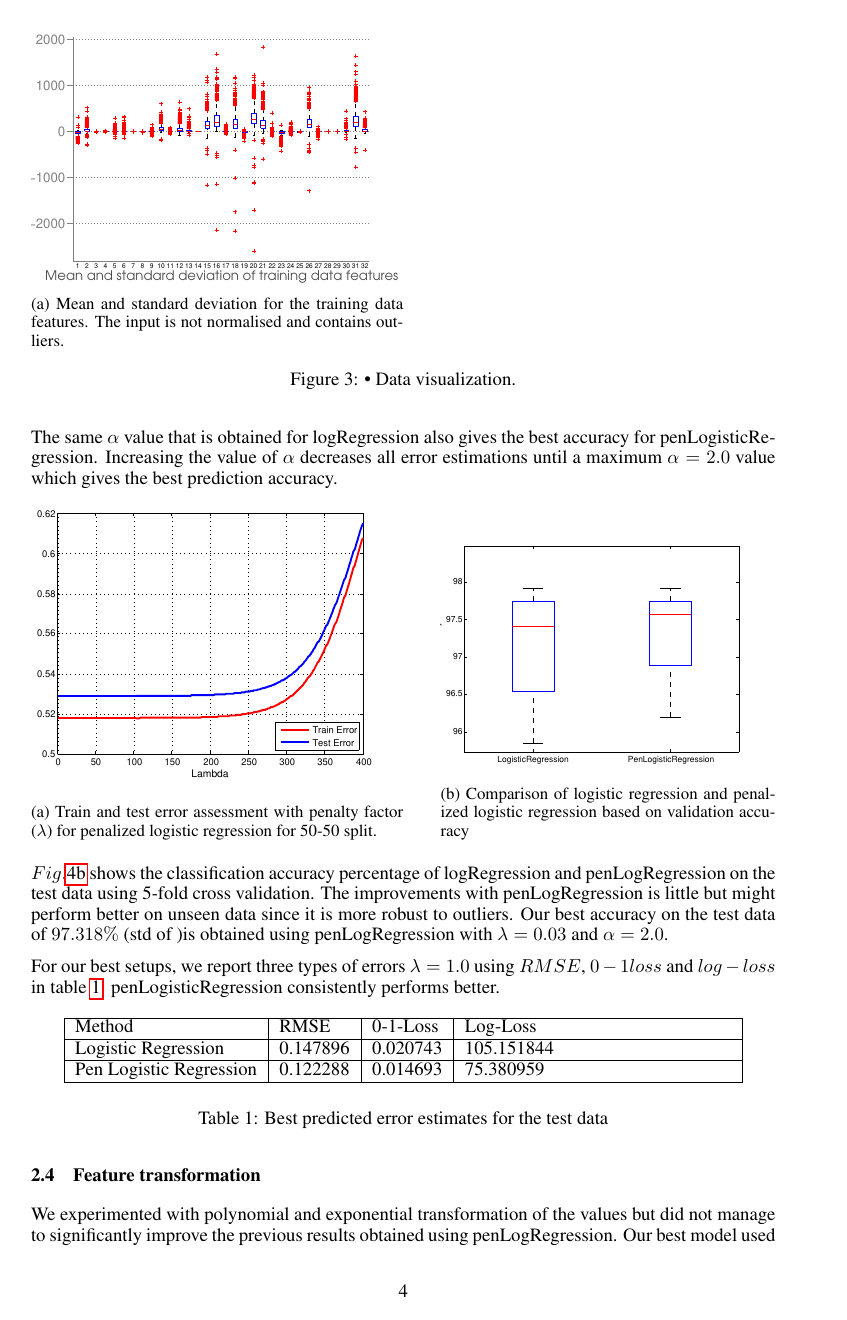
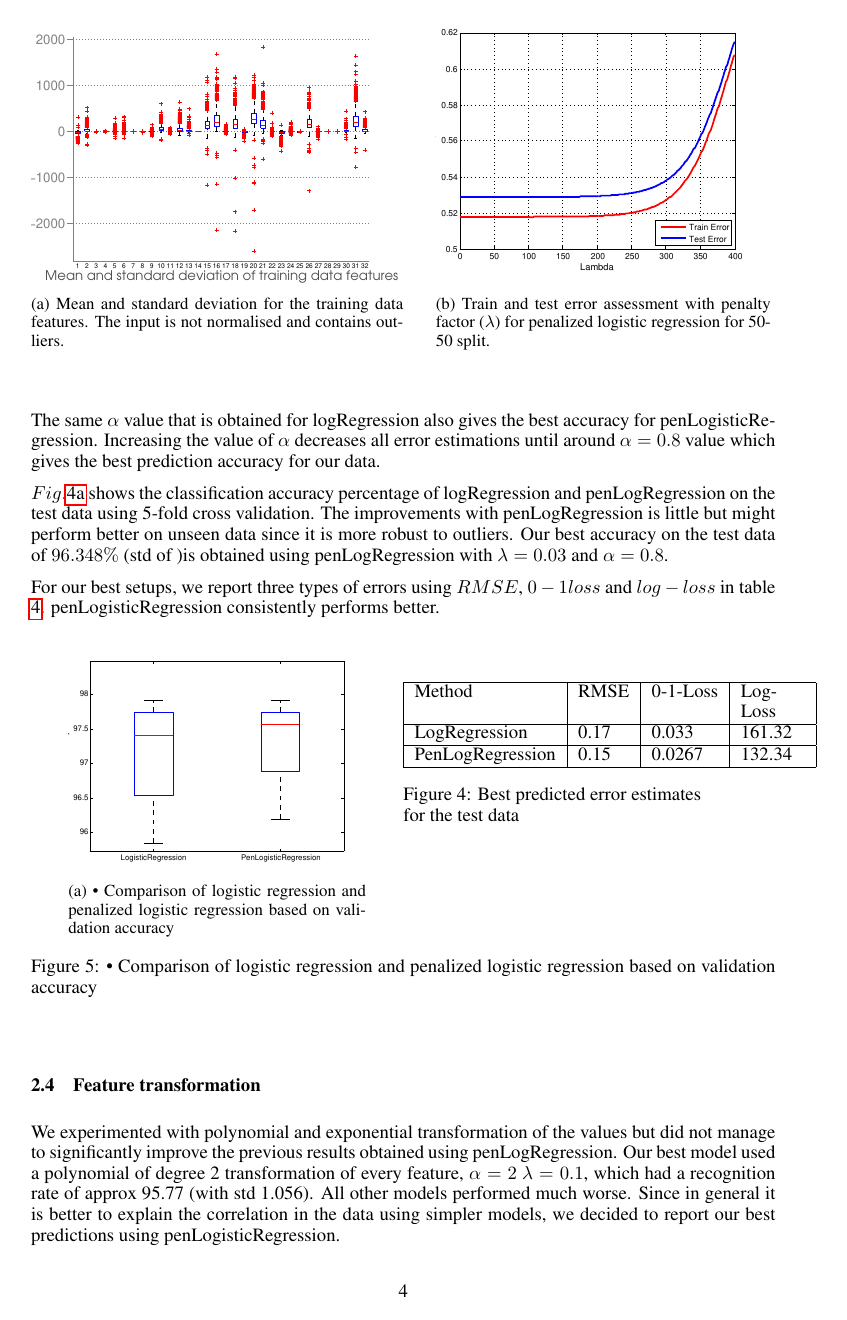
Before and after one commit to tethys/ml-project1, a LaTeX paper (our_report/paper.tex, which reads our_report/Classification.tex): page 4 of 5. Compiled offline with pdfLaTeX.

Commit message:
classification.tex v2

```diff
--- a/our_report/Classification.tex
+++ b/our_report/Classification.tex
@@ -6,13 +6,22 @@ We noticed the samples were not equally distributed among classes, about $35\%$
 
 The training data was again not centered as seen in $Fig.$\ref{fig:dist_classification}
  After changing feature 14 to a dummy variable we normalized the data to have 0 mean and std 1. We noticed more outliers in the data of classification than in the one from regression. We removed outliers in a similar way as in the regression task which left us with 1424 samples (5$\%$ of the data).
+
+
 \begin{figure}[h]
-  \begin{subfigure}[b]{0.5\textwidth}
+	\begin{subfigure}[b]{0.5\textwidth}
    \includegraphics[width=\textwidth]{figures/classification_distribution.pdf}
     \caption{Mean and standard deviation for the training data features. The input is not normalised and contains outliers.}
     \label{fig:dist_classification}
   \end{subfigure}
-  \caption{• Data visualization. }
+  \hfill
+  \begin{subfigure}[b]{0.45\textwidth}
+   \includegraphics[clip, trim=4cm 9cm 3cm 10cm, width=\textwidth]{figures/Lambda_pLG.pdf}
+    \caption{Train and test error assessment with penalty factor ($\lambda$) for penalized logistic regression
+    for 50-50 split.}
+    \label{fig:Lambda_pLr}
+  \end{subfigure}
+  \hfill
 \end{figure}
 
 \subsection{Logistic Regression}
@@ -22,43 +31,37 @@ We applied Logistic Regression (logRegression) and Penalized Logistic Regression
 In penLogRegression, the choice of penalty factor $\lambda$ is crucial.  We sampled 400 values for $\lambda$s in the interval  $10^{-2}$ to $10^3$. As can be seen in $Fig.$\ref{fig:Lambda_pLr}, for small $\lambda$ values, training error is much lower than the test error while for large $\lambda$ values the test error gets as high as the training error which is a sign of under-fitting.
 For small $\lambda$ values, the training and test error estimated in penLogisticRegression show very similar behavior with the ones for logRegression.
 
-The same $\alpha$ value that is obtained for logRegression  also gives the best accuracy for penLogisticRegression. Increasing the value of $\alpha$ decreases all error estimations until a maximum $\alpha=2.0$ value which gives the best prediction accuracy.
+The same $\alpha$ value that is obtained for logRegression  also gives the best accuracy for penLogisticRegression. Increasing the value of $\alpha$ decreases all error estimations until around $\alpha=0.8$ value which gives the best prediction accuracy for our data.
 
 
+$Fig.$\ref{fig:comp_LR_pLR} shows the classification accuracy percentage  of logRegression and penLogRegression on the test data using 5-fold cross validation. The improvements with penLogRegression is little but might perform better on unseen data since it is more robust to outliers. Our best accuracy on the test data of $96.348\%$  (std of )is obtained using penLogRegression with $\lambda=0.03$ and $\alpha=0.8$.
+
+For our best setups, we report three types of errors using $RMSE$, $0-1 loss$ and $log-loss$  in table \ref{table:test_errors}. penLogisticRegression consistently performs better.
+
 \begin{figure}[h]
-  \begin{subfigure}[b]{0.5\textwidth}
-   \includegraphics[clip, trim=4cm 9cm 3cm 10cm, width=\textwidth]{figures/Lambda_pLG.pdf}
-    \caption{Train and test error assessment with penalty factor ($\lambda$) for penalized logistic regression
-    for 50-50 split.}
-    \label{fig:Lambda_pLr}
-  \end{subfigure}
-  \hfill
-  \begin{subfigure}[b]{0.45\textwidth}
-    \includegraphics[clip, trim=4cm 10cm 3cm 10cm, width=\textwidth]{figures/comparison_LR_pLR.pdf}
-    \caption{Comparison of logistic regression and penalized logistic regression based on validation accuracy}
+  \begin{minipage}[b]{0.50\linewidth}
+    \centering
+    \begin{subfigure}[b]{0.8\textwidth}
+    \includegraphics[clip, trim=4cm 10cm 3.5cm 10cm, width=\textwidth]{figures/comparison_LR_pLR.pdf}
+    \caption{• Comparison of logistic regression and penalized logistic regression based on validation accuracy}
     \label{fig:comp_LR_pLR}
   \end{subfigure}
-\end{figure}
-
-
-$Fig.$\ref{fig:comp_LR_pLR} shows the classification accuracy percentage  of logRegression and penLogRegression on the test data using 5-fold cross validation. The improvements with penLogRegression is little but might perform better on unseen data since it is more robust to outliers. Our best accuracy on the test data of $97.318\%$  (std of )is obtained using penLogRegression with $\lambda=0.03$ and $\alpha=2.0$.
-
-For our best setups, we report three types of errors $\lambda=1.0$ using $RMSE$, $0-1 loss$ and $log-loss$  in table \ref{table:test_errors}. penLogisticRegression consistently performs better.
-
-
-\begin{table}[h!]
-\begin{center}
-    \begin{tabular}{ | l | l | l | p{5cm} |}
+  \end{minipage}%
+  \begin{minipage}[b]{0.40\linewidth}
+    \centering
+    \begin{tabular}{ | l | l | l | p{1.2cm} |}
     \hline
     Method & RMSE & 0-1-Loss & Log-Loss \\ \hline
-    Logistic Regression & 0.147896 & 0.020743 & 105.151844 \\ \hline
-    Pen Logistic Regression & 0.122288 & 0.014693 & 75.380959 \\ \hline
+    LogRegression & 0.17 & 0.033 & 161.32 \\ \hline
+    PenLogRegression & 0.15 & 0.0267 & 132.34 \\ \hline
     \end{tabular}
-\end{center}
-\caption{Best predicted error estimates for the test data}
-\label{table:test_errors}
-\end{table}
-
+    \caption{Best predicted error estimates for the test data}
+	\label{table:test_errors}
+    \par\vspace{60pt}
+  \end{minipage}
+\label{fig:test}
+\caption{• Comparison of logistic regression and penalized logistic regression based on validation accuracy}
+\end{figure}
 
 \subsection{Feature transformation}
 We experimented with polynomial and exponential transformation of the values but did not manage to significantly improve the previous results obtained using penLogRegression. Our best model used a polynomial of degree 2 transformation of every feature, $\alpha=2$ $\lambda=0.1$, which had a recognition rate of approx 95.77 (with std 1.056). All other models performed much worse.
```
